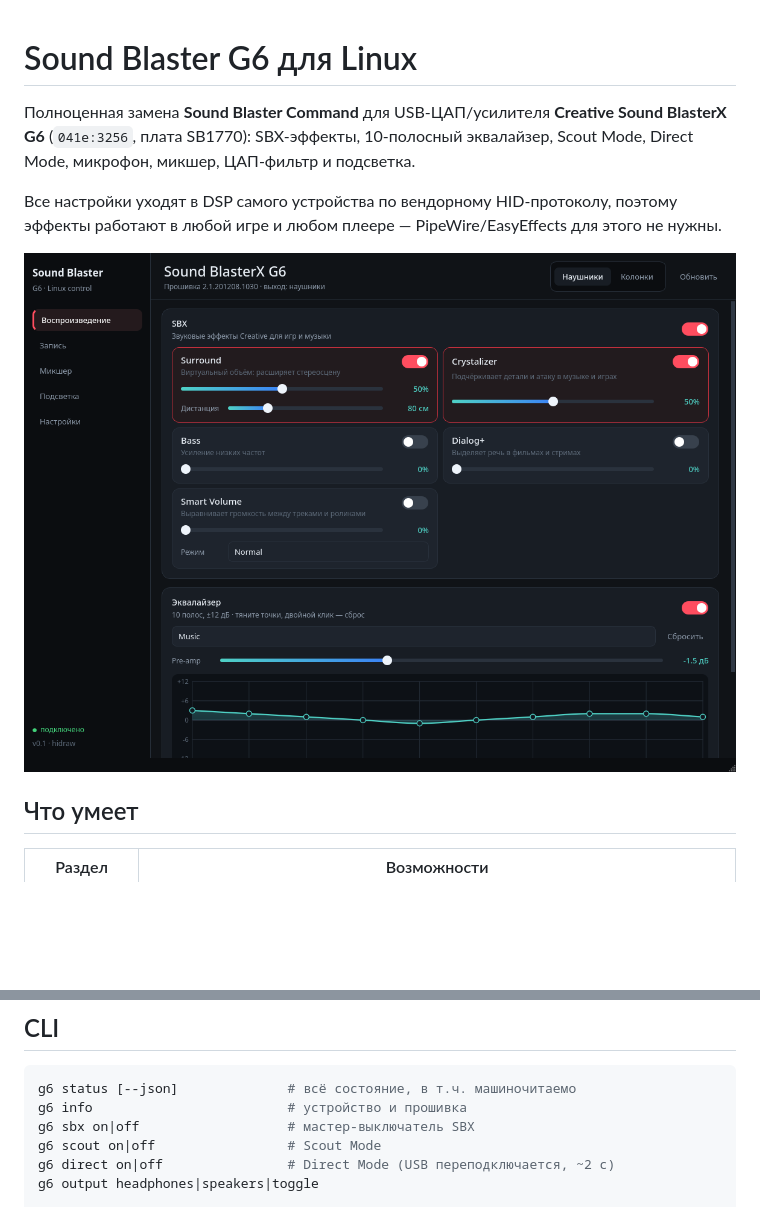
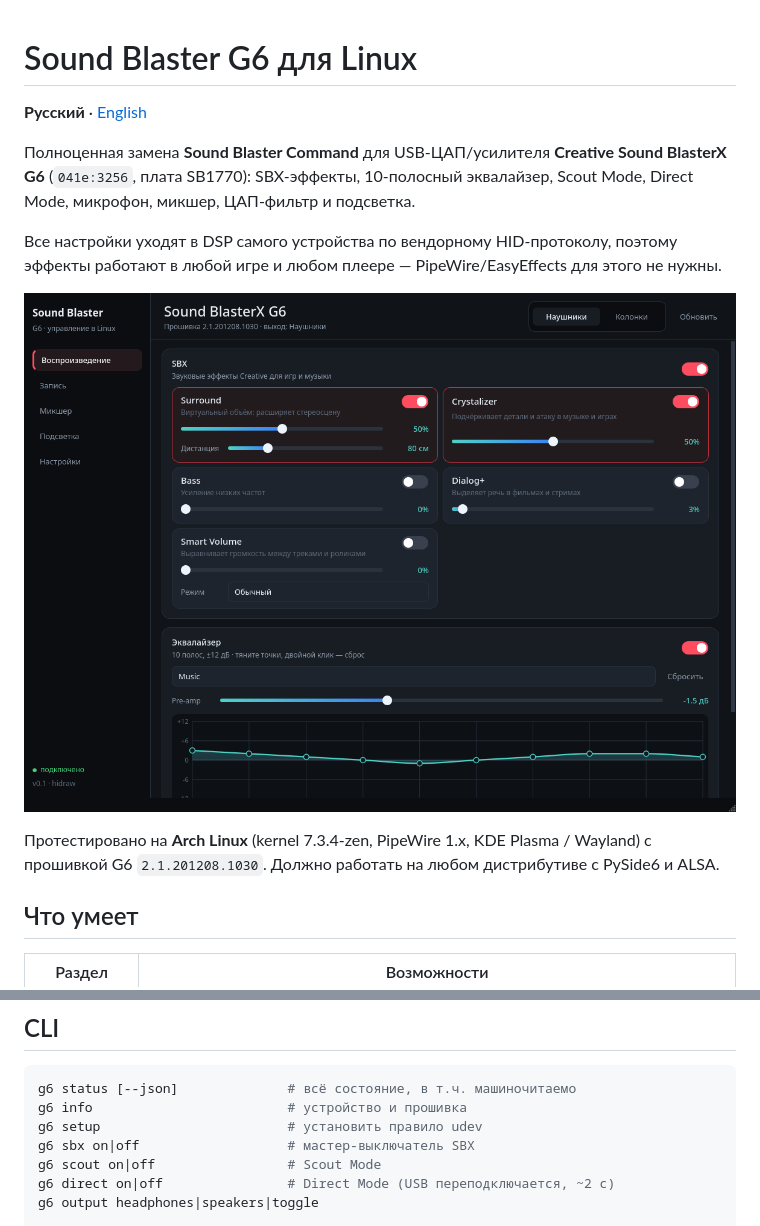
Before and after one commit to SergeyVN94/sbg6, a Markdown page: README.md, 2 parts joined by grey strips. Rendered like a GitHub page; pictures changed too: docs/overview.png; blank space fills up the shorter version.

````diff
--- a/README.md
+++ b/README.md
@@ -1,4 +1,6 @@
 # Sound Blaster G6 для Linux
+
+**Русский** · [English](README.en.md)
 
 Полноценная замена **Sound Blaster Command** для USB-ЦАП/усилителя **Creative
 Sound BlasterX G6** (`041e:3256`, плата SB1770): SBX-эффекты, 10-полосный
@@ -10,6 +12,10 @@ Sound BlasterX G6** (`041e:3256`, плата SB1770): SBX-эффекты, 10-п
 
 ![Обзор](docs/overview.png)
 
+Протестировано на **Arch Linux** (kernel 7.3.4-zen, PipeWire 1.x, KDE Plasma /
+Wayland) с прошивкой G6 `2.1.201208.1030`. Должно работать на любом дистрибутиве
+с PySide6 и ALSA.
+
 ## Что умеет
 
 | Раздел | Возможности |
@@ -73,6 +103,7 @@ g6 gui --device /dev/hidraw7   # если автопоиск не сработа
 ```bash
 g6 status [--json]              # всё состояние, в т.ч. машиночитаемо
 g6 info                         # устройство и прошивка
+g6 setup                        # установить правило udev
 g6 sbx on|off                   # мастер-выключатель SBX
 g6 scout on|off                 # Scout Mode
 g6 direct on|off                # Direct Mode (USB переподключается, ~2 с)
````
Also changed, not shown: other parts of README.md (+60 -28 lines), README.en.md (added, +210 -0 lines), docs/overview-en.png (added), 16 other files.
